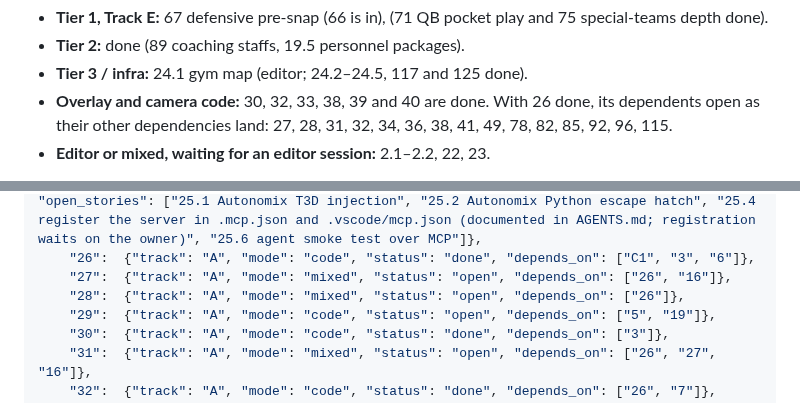
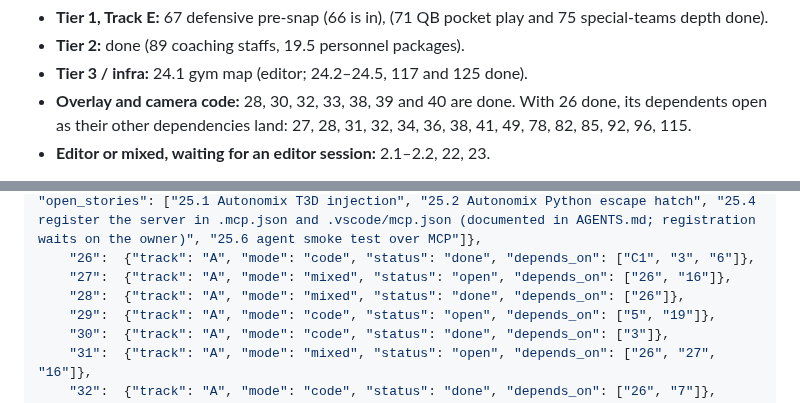
Before and after one commit to agentchieflou/play-sports, a Markdown page: roadmap/PARALLEL.md, 2 parts joined by grey strips. GitHub-like rendering.

Commit message:
PARALLEL.md: Epic 28 done (#114, batch 5)
Co-Authored-By: Claude Opus 5.5 <noreply@anthropic.com>
Claude-Session: https://claude.ai/code/session_01Qpt1eHqawSsVVojVf9S7iZ

```diff
--- a/roadmap/PARALLEL.md
+++ b/roadmap/PARALLEL.md
@@ -57,7 +57,7 @@ Also unblocked, not yet in a group (pick by the MVP tiers in `ROADMAP.md`):
   depth done).
 - **Tier 2:** done (89 coaching staffs, 19.5 personnel packages).
 - **Tier 3 / infra:** 24.1 gym map (editor; 24.2–24.5, 117 and 125 done).
-- **Overlay and camera code:** 30, 32, 33, 38, 39 and 40 are done.
+- **Overlay and camera code:** 28, 30, 32, 33, 38, 39 and 40 are done.
   With 26 done, its dependents open as their other dependencies land: 27, 28, 31, 32, 34, 36,
   38, 41, 49, 78, 82, 85, 92, 96, 115.
 - **Editor or mixed, waiting for an editor session:** 2.1–2.2, 22, 23.
@@ -127,7 +127,7 @@ one CI run) rather than re-merging main into each PR after every landing.
     "25":  {"track": "core", "mode": "code", "status": "partial", "depends_on": [], "scope": ["Plugins/Autonomix/**", "Plugins/AgenticLink/**", ".mcp.json", ".vscode/mcp.json"], "open_stories": ["25.1 Autonomix T3D injection", "25.2 Autonomix Python escape hatch", "25.4 register the server in .mcp.json and .vscode/mcp.json (documented in AGENTS.md; registration waits on the owner)", "25.6 agent smoke test over MCP"]},
     "26":  {"track": "A", "mode": "code", "status": "done", "depends_on": ["C1", "3", "6"]},
     "27":  {"track": "A", "mode": "mixed", "status": "open", "depends_on": ["26", "16"]},
-    "28":  {"track": "A", "mode": "mixed", "status": "open", "depends_on": ["26"]},
+    "28":  {"track": "A", "mode": "mixed", "status": "done", "depends_on": ["26"]},
     "29":  {"track": "A", "mode": "code", "status": "open", "depends_on": ["5", "19"]},
     "30":  {"track": "A", "mode": "code", "status": "done", "depends_on": ["3"]},
     "31":  {"track": "A", "mode": "mixed", "status": "open", "depends_on": ["26", "27", "16"]},
```
